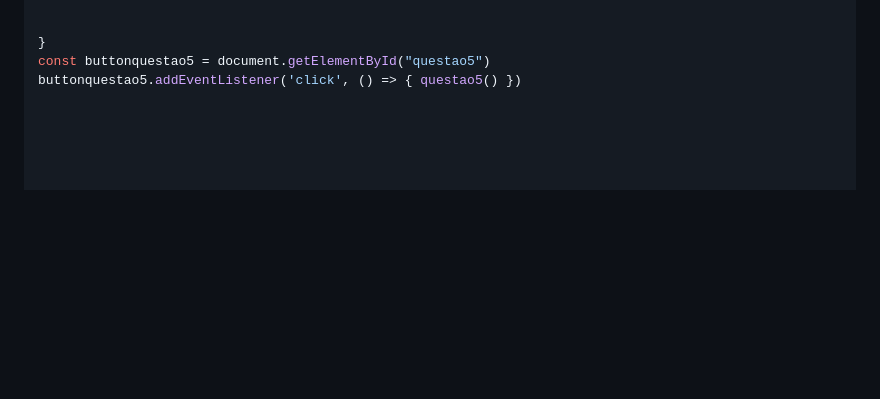
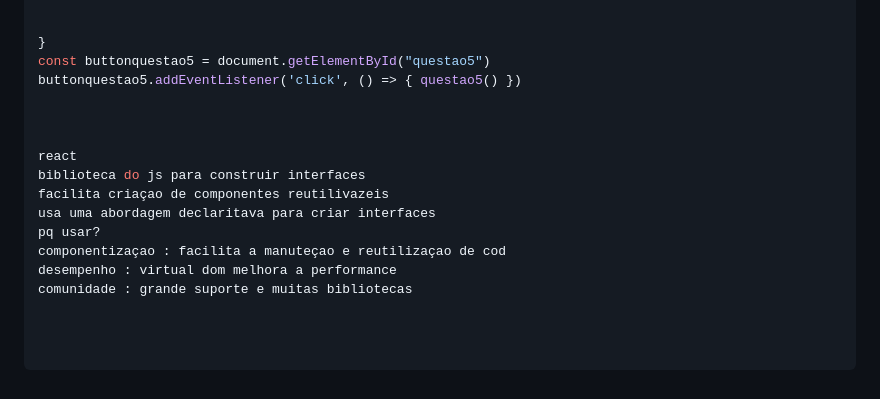
Before and after one commit to arthurmatos77/notas-estudos-, a Markdown page: README.md, the part around the change. Rendered like a GitHub page; blank space fills up the shorter version.

Commit message:
anotaçoes

```diff
--- a/README.md
+++ b/README.md
@@ -328,3 +328,14 @@ function questao5() {
 }
 const buttonquestao5 = document.getElementById("questao5")
 buttonquestao5.addEventListener('click', () => { questao5() })
+
+
+
+react
+biblioteca do js para construir interfaces
+facilita criaçao de componentes reutilivazeis
+usa uma abordagem declaritava para criar interfaces
+pq usar?
+componentizaçao : facilita a manuteçao e reutilizaçao de cod
+desempenho : virtual dom melhora a performance
+comunidade : grande suporte e muitas bibliotecas
```
